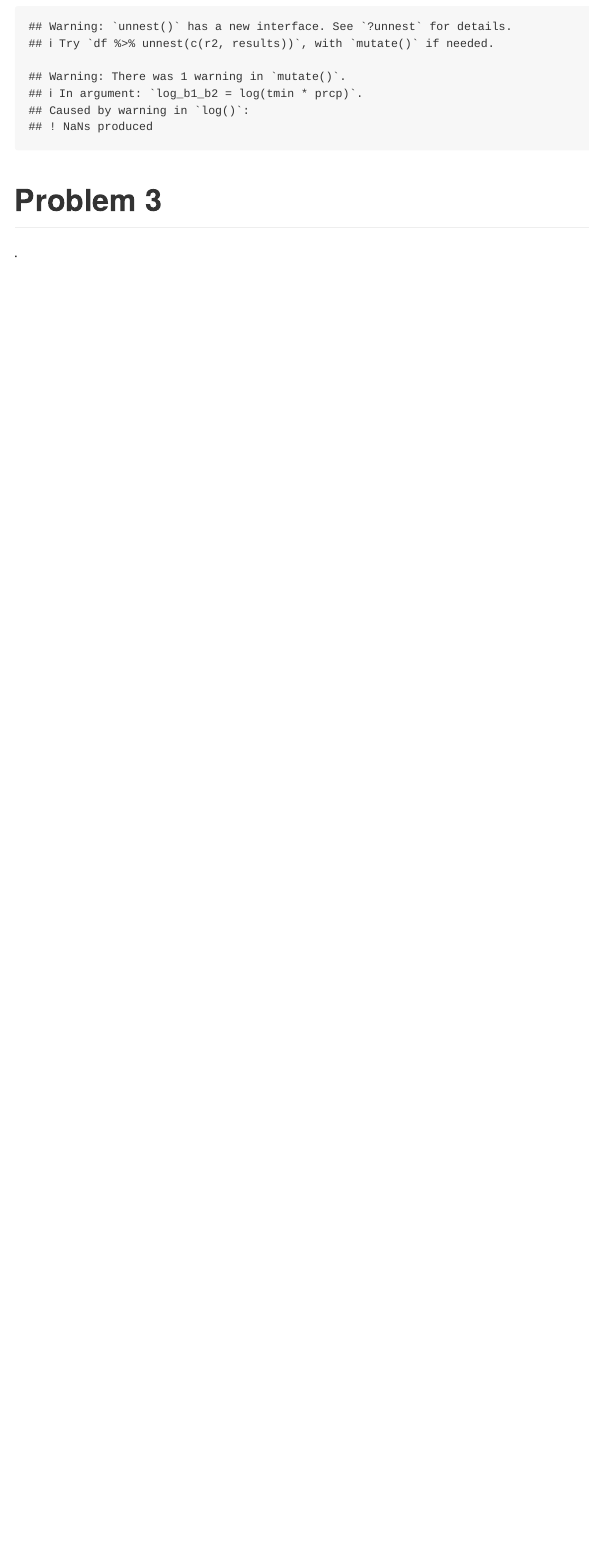
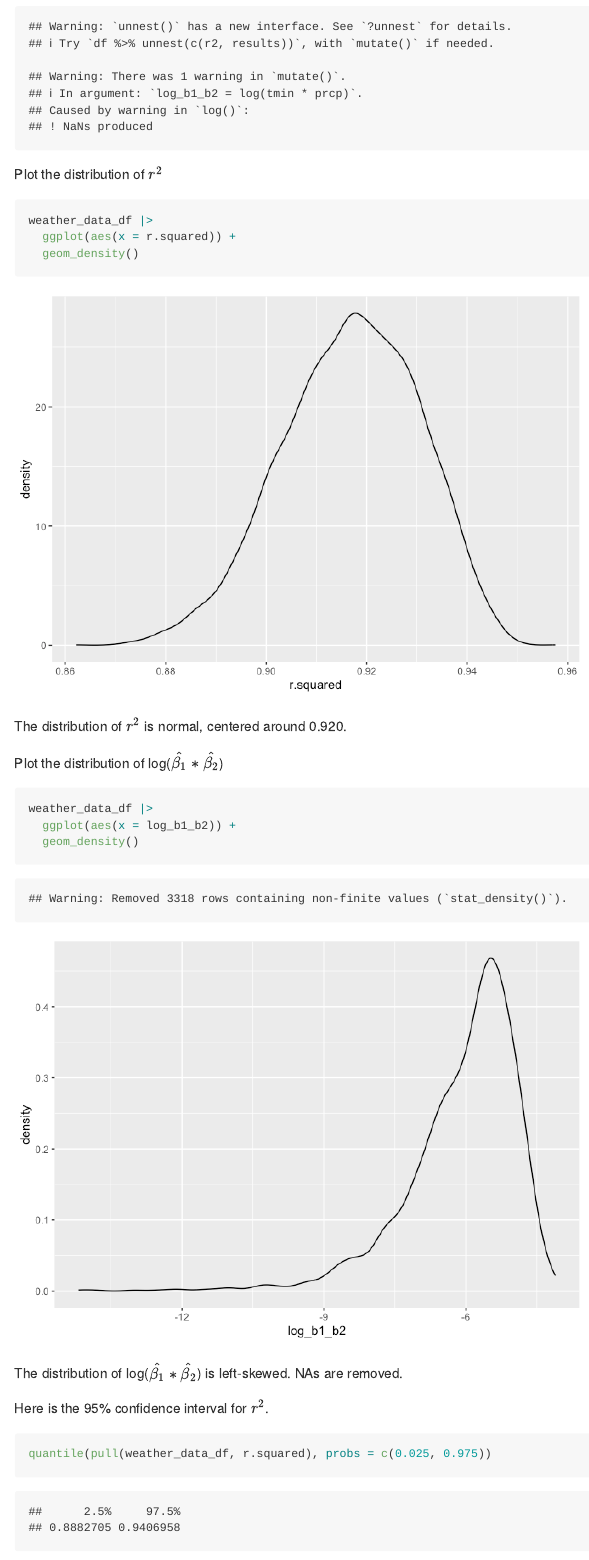
Before and after one commit to xt2288/p8105_hw6_xt2288, an R Markdown document (p8105_hw6_xt2288.Rmd): the page in a window 1100 px wide, from 4220 px down. The pictures show the output file p8105_hw6_xt2288.md that the author committed with the source, drawn offline in the style of GitHub.

Commit message:
problem 2 done

````diff
--- a/p8105_hw6_xt2288.Rmd
+++ b/p8105_hw6_xt2288.Rmd
@@ -120,8 +120,26 @@ a = weather_df |>
     log_b0_b1 = log(`(Intercept)` * tmin)
   ) |>
   select(.id, r.squared, log_b1_b2, log_b0_b1)
-
-
-
 ```
 
+Plot the distribution of ${r^2}$
+```{r}
+weather_data_df |>
+  ggplot(aes(x = r.squared)) +
+  geom_density()
+```
+
+The distribution of ${r^2}$ is normal, centered around 0.920.
+
+Plot the distribution of log($\hat{\beta_1} * \hat{\beta_2}$)
+```{r}
+weather_data_df |>
+  ggplot(aes(x = log_b1_b2)) +
+  geom_density()
+```
+
+The distribution of log($\hat{\beta_1} * \hat{\beta_2}$) is left-skewed. NAs are removed.
+
+Here is the 95% confidence interval for ${r^2}$.
+```{r}
+quantile(pull(weather_data_df, r.squared), probs = c(0.025, 0.975))
````
Also changed, not shown: p8105_hw6_xt2288.md, p8105_hw6_xt2288_files/figure-gfm/unnamed-chunk-4-1.png (added), p8105_hw6_xt2288_files/figure-gfm/unnamed-chunk-5-1.png (added), p8105_hw6_xt2288.Rmd (12 more changed lines).
